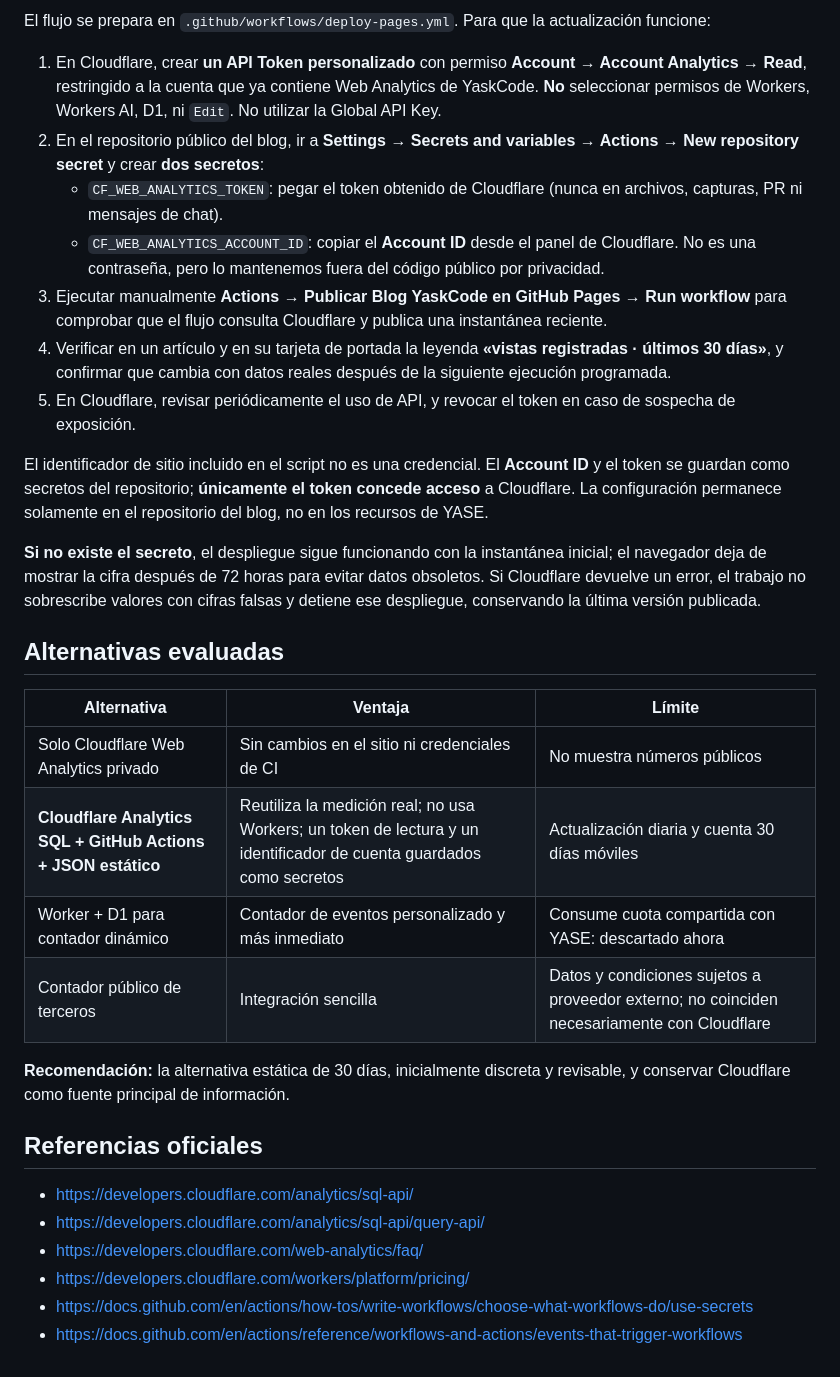
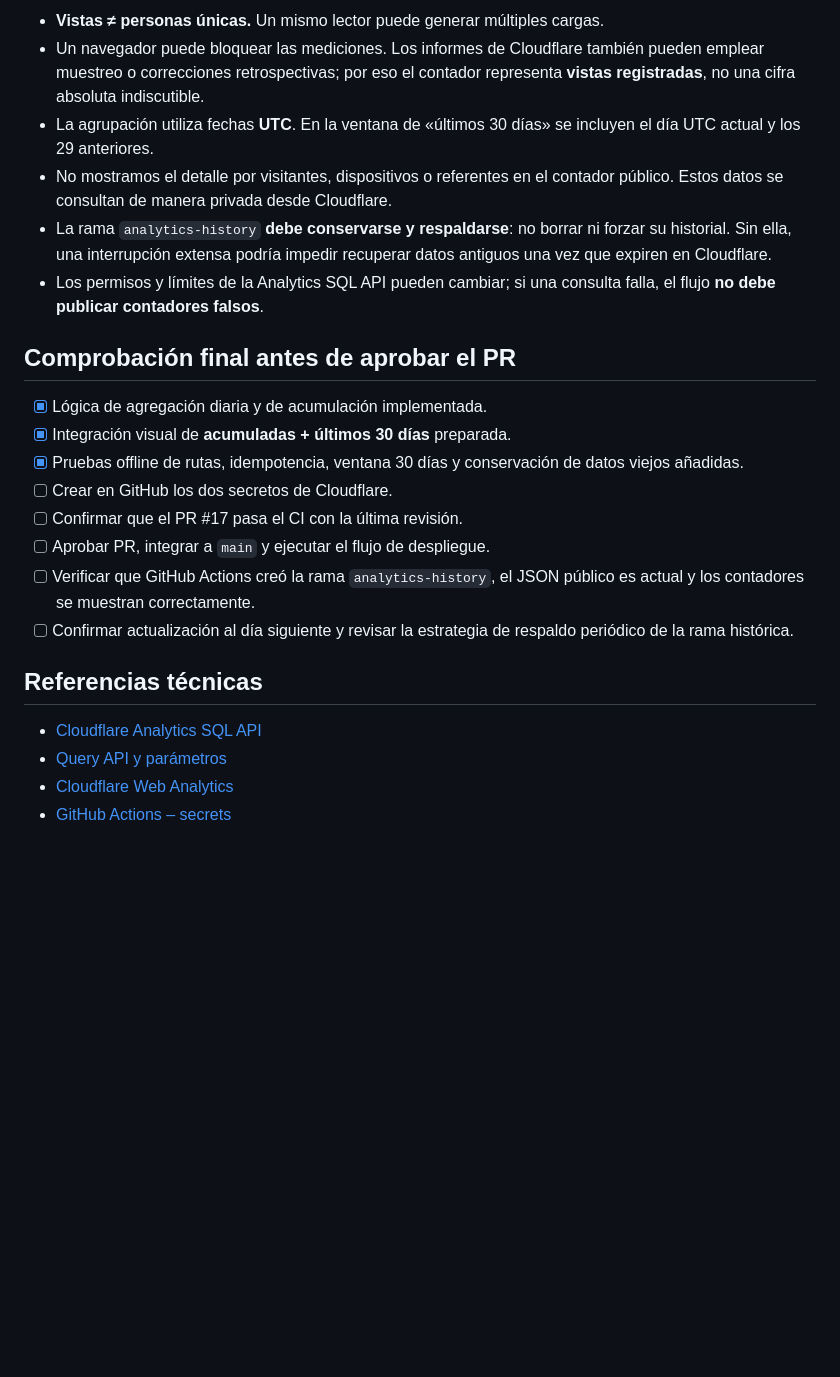
Before and after one commit to YaskCode-community/yaskcode-blog, a Markdown page: docs/ANALITICA-BLOG.md, the part around one of its changes. Drawn GitHub-style; blank space fills up the shorter version.

```diff
--- a/docs/ANALITICA-BLOG.md
+++ b/docs/ANALITICA-BLOG.md
@@ -44,34 +45,25 @@ Los registros comienzan al configurar Web Analytics en la mañana del 31/10/2026
 
-El flujo se prepara en `.github/workflows/deploy-pages.yml`. Para que la actualización funcione:
+- **Vistas ≠ personas únicas.** Un mismo lector puede generar múltiples cargas.
+- Un navegador puede bloquear las mediciones. Los informes de Cloudflare también pueden emplear muestreo o correcciones retrospectivas; por eso el contador representa **vistas registradas**, no una cifra absoluta indiscutible.
+- La agrupación utiliza fechas **UTC**. En la ventana de «últimos 30 días» se incluyen el día UTC actual y los 29 anteriores.
+- No mostramos el detalle por visitantes, dispositivos o referentes en el contador público. Estos datos se consultan de manera privada desde Cloudflare.
+- La rama `analytics-history` **debe conservarse y respaldarse**: no borrar ni forzar su historial. Sin ella, una interrupción extensa podría impedir recuperar datos antiguos una vez que expiren en Cloudflare.
+- Los permisos y límites de la Analytics SQL API pueden cambiar; si una consulta falla, el flujo **no debe publicar contadores falsos**.
 
-1. En Cloudflare, crear **un API Token personalizado** con permiso **Account → Account Analytics → Read**, restringido a la cuenta que ya contiene Web Analytics de YaskCode. **No** seleccionar permisos de Workers, Workers AI, D1, ni `Edit`. No utilizar la Global API Key.
-2. En el repositorio público del blog, ir a **Settings → Secrets and variables → Actions → New repository secret** y crear **dos secretos**:
-   - `CF_WEB_ANALYTICS_TOKEN`: pegar el token obtenido de Cloudflare (nunca en archivos, capturas, PR ni mensajes de chat).
-   - `CF_WEB_ANALYTICS_ACCOUNT_ID`: copiar el **Account ID** desde el panel de Cloudflare. No es una contraseña, pero lo mantenemos fuera del código público por privacidad.
-3. Ejecutar manualmente **Actions → Publicar Blog YaskCode en GitHub Pages → Run workflow** para comprobar que el flujo consulta Cloudflare y publica una instantánea reciente.
-4. Verificar en un artículo y en su tarjeta de portada la leyenda **«vistas registradas · últimos 30 días»**, y confirmar que cambia con datos reales después de la siguiente ejecución programada.
-5. En Cloudflare, revisar periódicamente el uso de API, y revocar el token en caso de sospecha de exposición.
+## Comprobación final antes de aprobar el PR
 
-El identificador de sitio incluido en el script no es una credencial. El **Account ID** y el token se guardan como secretos del repositorio; **únicamente el token concede acceso** a Cloudflare. La configuración permanece solamente en el repositorio del blog, no en los recursos de YASE.
+- [x] Lógica de agregación diaria y de acumulación implementada.
+- [x] Integración visual de **acumuladas + últimos 30 días** preparada.
+- [x] Pruebas offline de rutas, idempotencia, ventana 30 días y conservación de datos viejos añadidas.
+- [ ] Crear en GitHub los dos secretos de Cloudflare.
+- [ ] Confirmar que el PR #17 pasa el CI con la última revisión.
+- [ ] Aprobar PR, integrar a `main` y ejecutar el flujo de despliegue.
+- [ ] Verificar que GitHub Actions creó la rama `analytics-history`, el JSON público es actual y los contadores se muestran correctamente.
+- [ ] Confirmar actualización al día siguiente y revisar la estrategia de respaldo periódico de la rama histórica.
 
-**Si no existe el secreto**, el despliegue sigue funcionando con la instantánea inicial; el navegador deja de mostrar la cifra después de 72 horas para evitar datos obsoletos. Si Cloudflare devuelve un error, el trabajo no sobrescribe valores con cifras falsas y detiene ese despliegue, conservando la última versión publicada.
+## Referencias técnicas
 
-## Alternativas evaluadas
-
-| Alternativa | Ventaja | Límite |
-| --- | --- | --- |
-| Solo Cloudflare Web Analytics privado | Sin cambios en el sitio ni credenciales de CI | No muestra números públicos |
-| **Cloudflare Analytics SQL + GitHub Actions + JSON estático** | Reutiliza la medición real; no usa Workers; un token de lectura y un identificador de cuenta guardados como secretos | Actualización diaria y cuenta 30 días móviles |
-| Worker + D1 para contador dinámico | Contador de eventos personalizado y más inmediato | Consume cuota compartida con YASE: descartado ahora |
-| Contador público de terceros | Integración sencilla | Datos y condiciones sujetos a proveedor externo; no coinciden necesariamente con Cloudflare |
-
-**Recomendación:** la alternativa estática de 30 días, inicialmente discreta y revisable, y conservar Cloudflare como fuente principal de información.
-
-## Referencias oficiales
-
-- https://developers.cloudflare.com/analytics/sql-api/
-- https://developers.cloudflare.com/analytics/sql-api/query-api/
-- https://developers.cloudflare.com/web-analytics/faq/
-- https://developers.cloudflare.com/workers/platform/pricing/
-- https://docs.github.com/en/actions/how-tos/write-workflows/choose-what-workflows-do/use-secrets
-- https://docs.github.com/en/actions/reference/workflows-and-actions/events-that-trigger-workflows
+- [Cloudflare Analytics SQL API](https://developers.cloudflare.com/analytics/sql-api/)
+- [Query API y parámetros](https://developers.cloudflare.com/analytics/sql-api/query-api/)
+- [Cloudflare Web Analytics](https://developers.cloudflare.com/web-analytics/)
+- [GitHub Actions – secrets](https://docs.github.com/en/actions/how-tos/write-workflows/choose-what-workflows-do/use-secrets)
```
Also changed, not shown: other parts of docs/ANALITICA-BLOG.md (+26 -25 lines).
